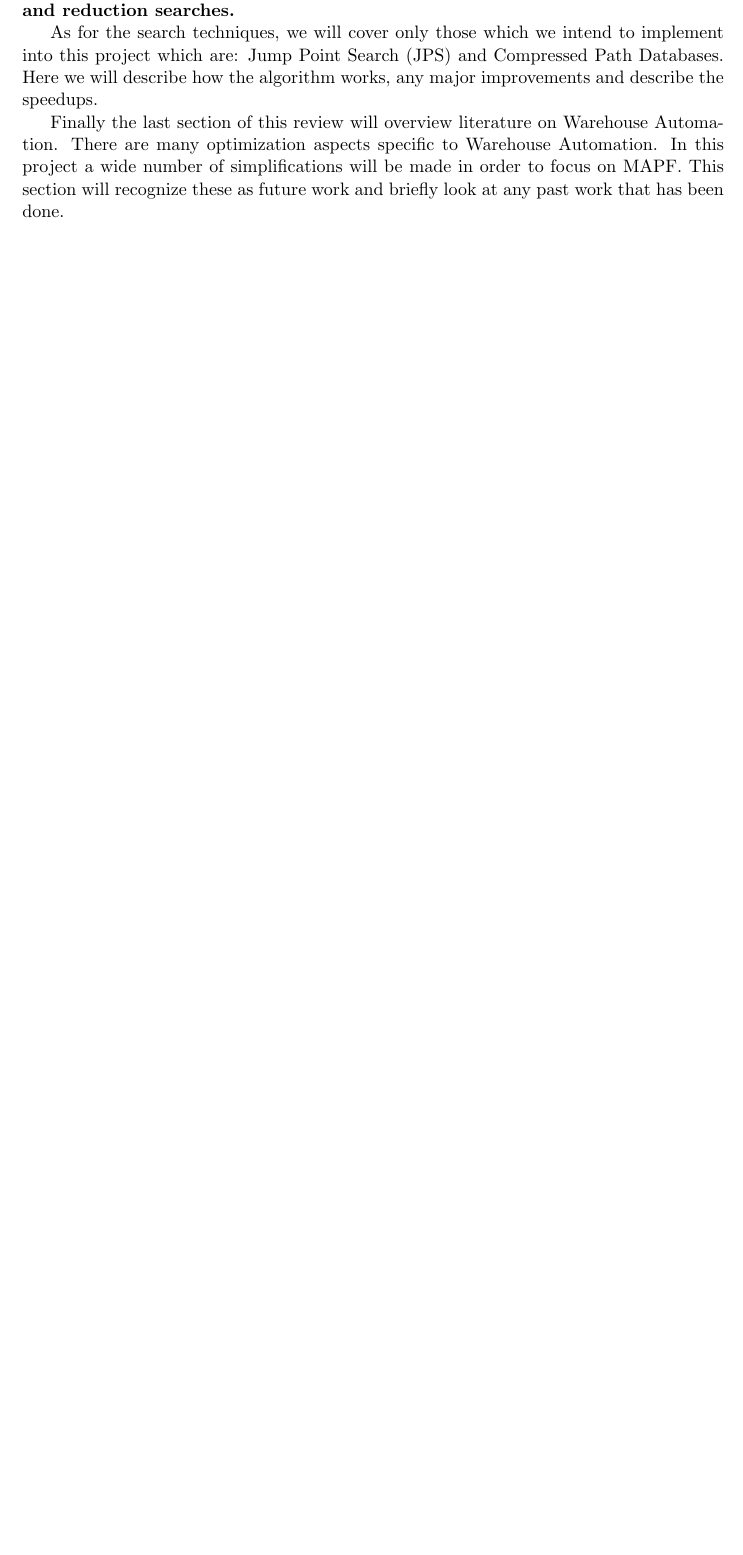
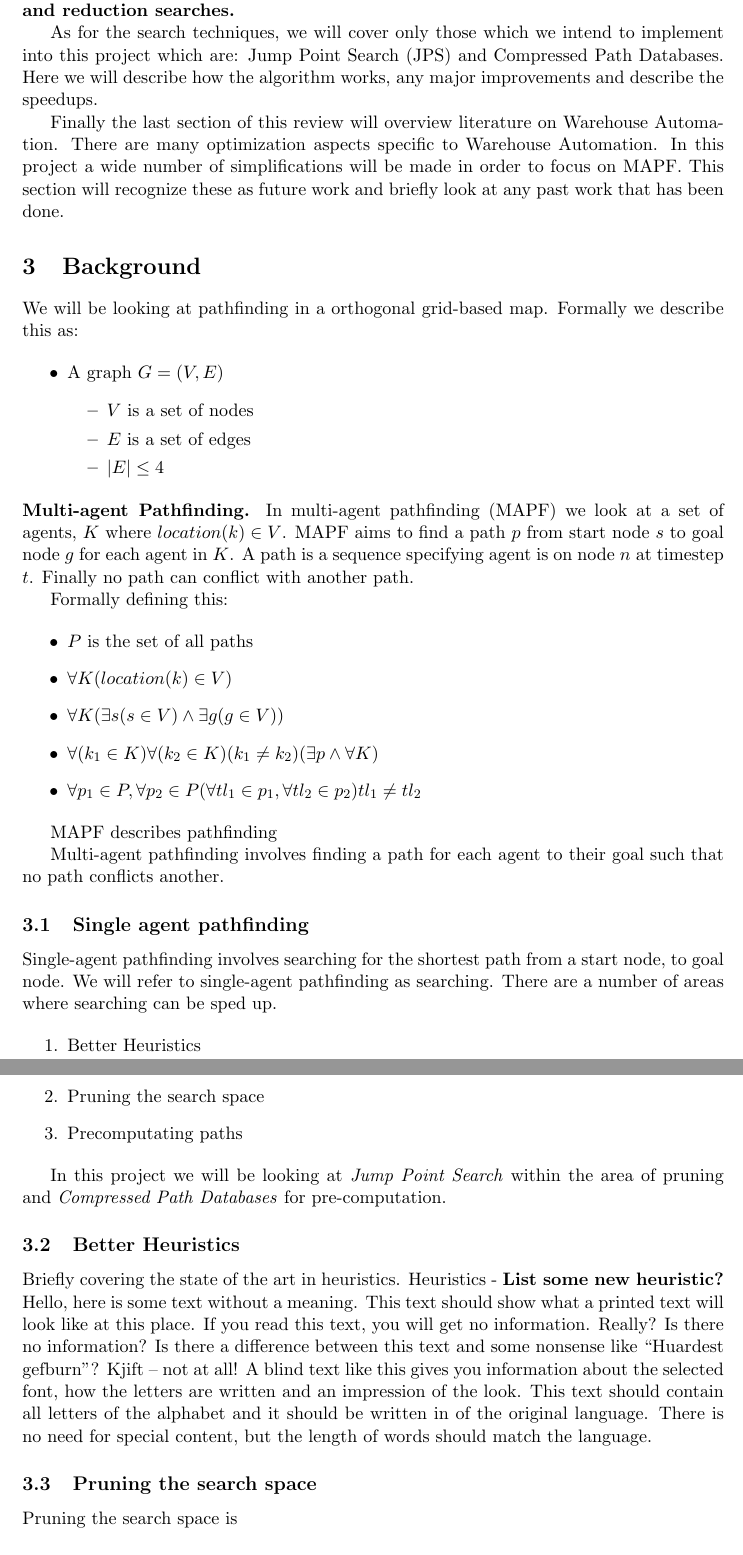
Before and after one commit to VikingDai/Honours-MAPF, a LaTeX paper (Documents/Literature Review/LiteratureReview.tex): part of page 4 of 12 before the commit and two parts of pages 5 and 6 of 14 after it, the two joined at a grey line, cut so that both start at the same text, the shorter picture padded with empty space. Compiled offline with pdfLaTeX.

Commit message:
Updated literature review

```diff
--- a/Documents/Literature Review/LiteratureReview.tex
+++ b/Documents/Literature Review/LiteratureReview.tex
@@ -5,6 +5,7 @@
 \usepackage{natbib} % Use the natbib bibliography and citation package
 \usepackage{setspace} % This is used in the title page
 \usepackage{graphicx} % This is used to load the crest in the title page
+\usepackage{physics} % Used for \abs
 
 % non-template packages
 \usepackage{paralist}
@@ -23,6 +24,9 @@
 	citecolor=teal,
 	urlcolor=blue
 }
+
+\usepackage[english]{babel}
+\usepackage{blindtext}
 
 %tikz stuff
 \usepackage{tikz}
@@ -151,6 +155,62 @@ literature review will cover a wide range of optimal MAPF algorithms. The major
 As for the search techniques, we will cover only those which we intend to implement into this project which are: Jump Point Search (JPS) and Compressed Path Databases. Here we will describe how the algorithm works, any major improvements and describe the speedups.
 
 Finally the last section of this review will overview literature on Warehouse Automation. There are many optimization aspects specific to Warehouse Automation. In this project a wide number of simplifications will be made in order to focus on MAPF. This section will recognize these as future work and briefly look at any past work that has been done.
+
+\section{Background}
+
+We will be looking at pathfinding in a orthogonal grid-based map. Formally we describe this as:
+
+
+\begin{itemize}
+	\item A graph $G = (V, E)$
+	\begin{itemize}
+		\item $V$ is a set of nodes
+		\item $E$ is a set of edges
+		\item $\abs{E} \le 4$
+	\end{itemize}
+\end{itemize}
+
+\noindent \textbf{Multi-agent Pathfinding.} In multi-agent pathfinding (MAPF) we look at a set of agents, $K$ where $location(k) \in V$. MAPF aims to find a path $p$ from start node $s$ to goal node $g$ for each agent in $K$. A path is a sequence specifying agent is on node $n$ at timestep $t$. Finally no path can conflict with another path.
+
+Formally defining this:
+
+\begin{itemize}
+	\item $P$ is the set of all paths
+	\item $\forall K (location(k) \in V)$
+	\item $\forall K (\exists s (s \in V) \land \exists g(g \in V))$
+	\item $\forall (k_{1} \in K) \forall (k_{2} \in K) (k_1 \neq k_2) (\exists p \land \forall K)$
+	\item $\forall p_1 \in P, \forall p_2 \in P (\forall tl_1 \in p_1, \forall tl_2 \in p_2) tl_1 \neq tl_2$
+\end{itemize}
+
+MAPF describes pathfinding
+
+
+
+Multi-agent pathfinding involves finding a path for each agent to their goal such that no path conflicts another.
+
+\subsection{Single agent pathfinding}
+Single-agent pathfinding involves searching for the shortest path from a start node, to goal node. We will refer to single-agent pathfinding as searching. There are a number of areas where searching can be sped up.
+
+\begin{enumerate}
+	\item Better Heuristics
+	\item Pruning the search space
+	\item Precomputating paths
+\end{enumerate}
+
+In this project we will be looking at \textit{Jump Point Search} within the area of pruning and
+\textit{Compressed Path Databases} for pre-computation.
+
+\subsection{Better Heuristics}
+Briefly covering the state of the art in heuristics.
+Heuristics - \textbf{List some new heuristic?} \blindtext
+
+\subsection{Pruning the search space}
+Pruning the search space is
+
+\subsection{Precomputating paths}
+
+
+\cite{delling2009engineering}
 
 
 \newpage
```
Also changed, not shown: Documents/Literature Review/bibliography.bib (+9 -0 lines), Documents/Literature Review/LiteratureReview.pdf, Documents/Literature Review/LiteratureReview.tex (4 more changed lines).
